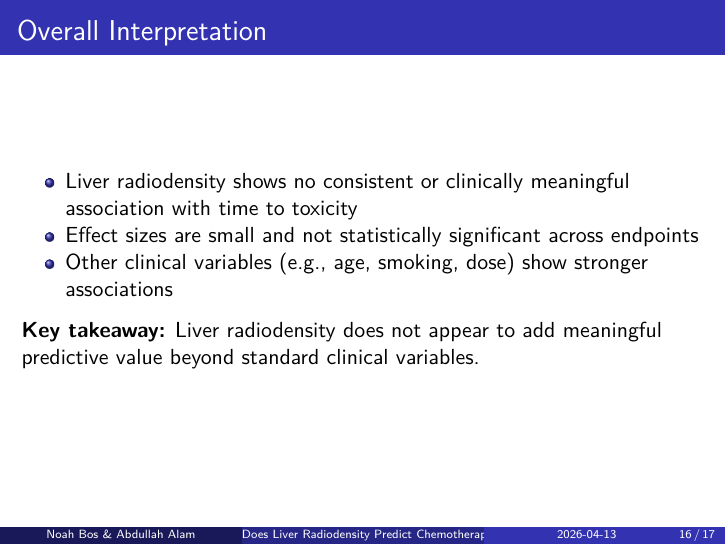
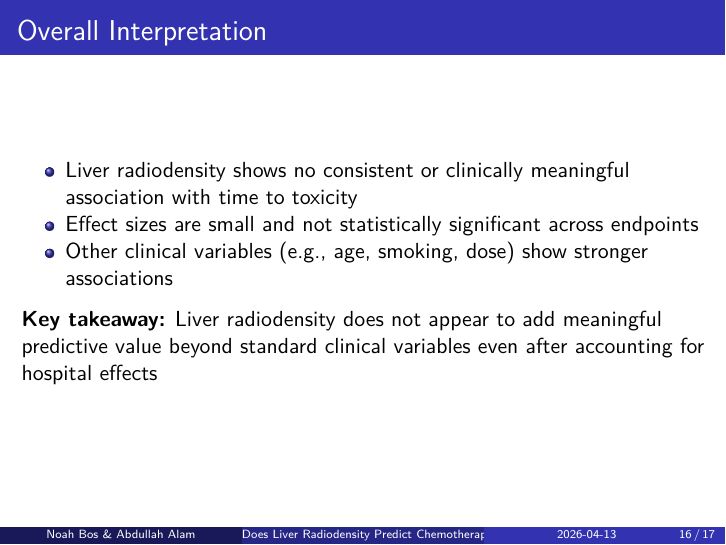
Before and after one commit to bosnbos/liverfat-survival-analysis, an R Markdown document (presentation_2.Rmd): page 16 of 17. Rendered offline with R 4.5, knitr and Pandoc, then LaTeX, with nearby package versions; some code elsewhere in the file could not run offline.

Commit message:
update presentation file

```diff
--- a/presentation_2.Rmd
+++ b/presentation_2.Rmd
@@ -244,7 +244,7 @@ kable(as.data.frame(ph_capox$table))
 - Effect sizes are small and not statistically significant across endpoints
 - Other clinical variables (e.g., age, smoking, dose) show stronger associations
 
-**Key takeaway:** Liver radiodensity does not appear to add meaningful predictive value beyond standard clinical variables.
+**Key takeaway:** Liver radiodensity does not appear to add meaningful predictive value beyond standard clinical variables even after accounting for hospital effects
 
 # Future study
 
```
